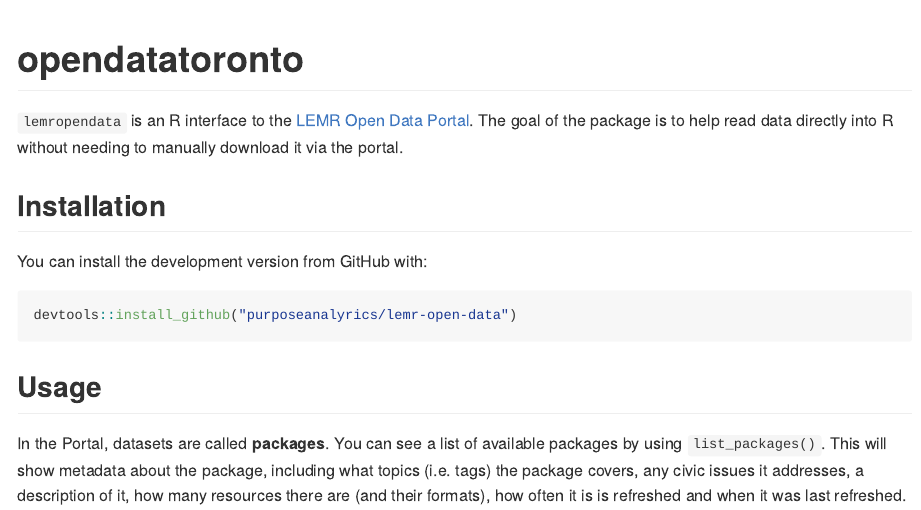
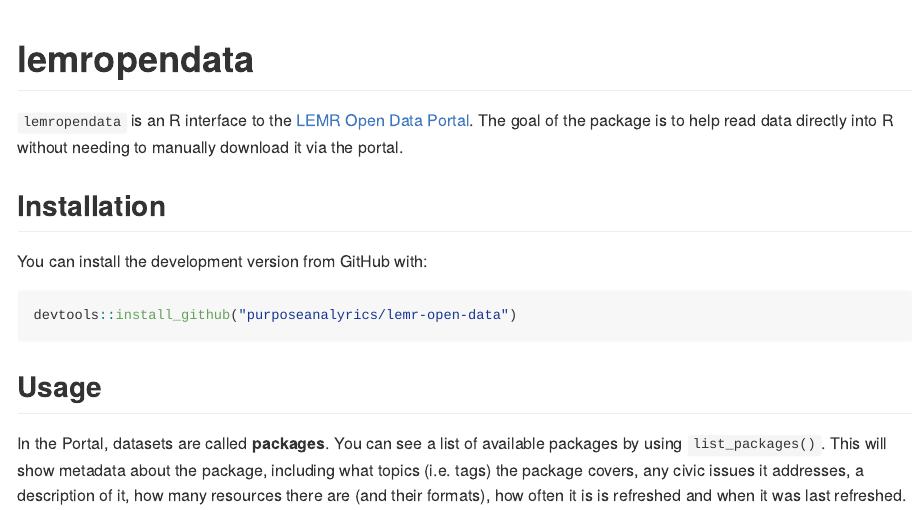
Before and after one commit to purposeanalytics/lemr-open-data, an R Markdown document (README.Rmd): the page in a window 1100 px wide, from its top. Rendered offline with R 4.5, knitr and Pandoc, with nearby package versions; some code elsewhere in the file could not run offline; common packages that the code uses without loading them are loaded.

Commit message:
Update docs

````diff
--- a/README.Rmd
+++ b/README.Rmd
@@ -15,9 +15,9 @@
   message = FALSE
 )
 ```
-# opendatatoronto
+# lemropendata
 
-`lemropendata` is an R interface to the [LEMR Open Data Portal](https://open.toronto.ca/). The goal of the package is to help read data directly into R without needing to manually download it via the portal.
+`lemropendata` is an R interface to the [LEMR Open Data Portal](http://20.220.163.227). The goal of the package is to help read data directly into R without needing to manually download it via the portal.
 
 ## Installation
 
````
Also changed, not shown: R/get_resource.R (+1 -1 lines), README.md, 1 other file.
